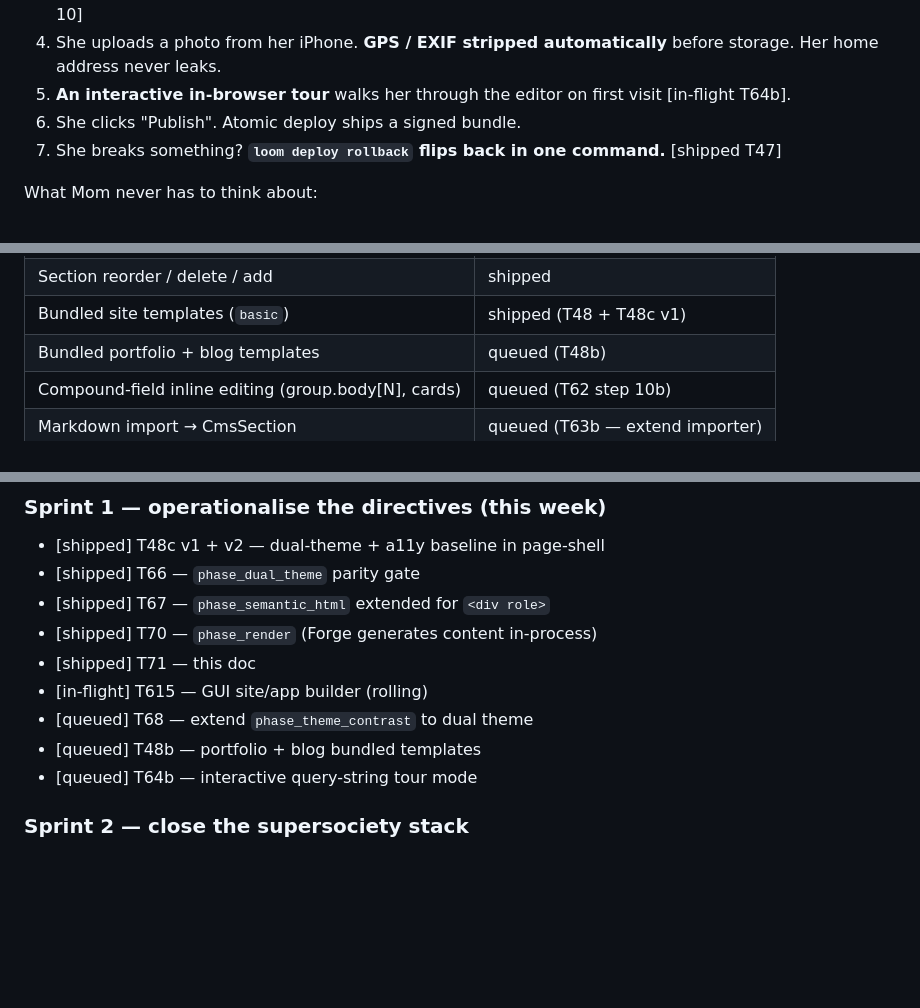
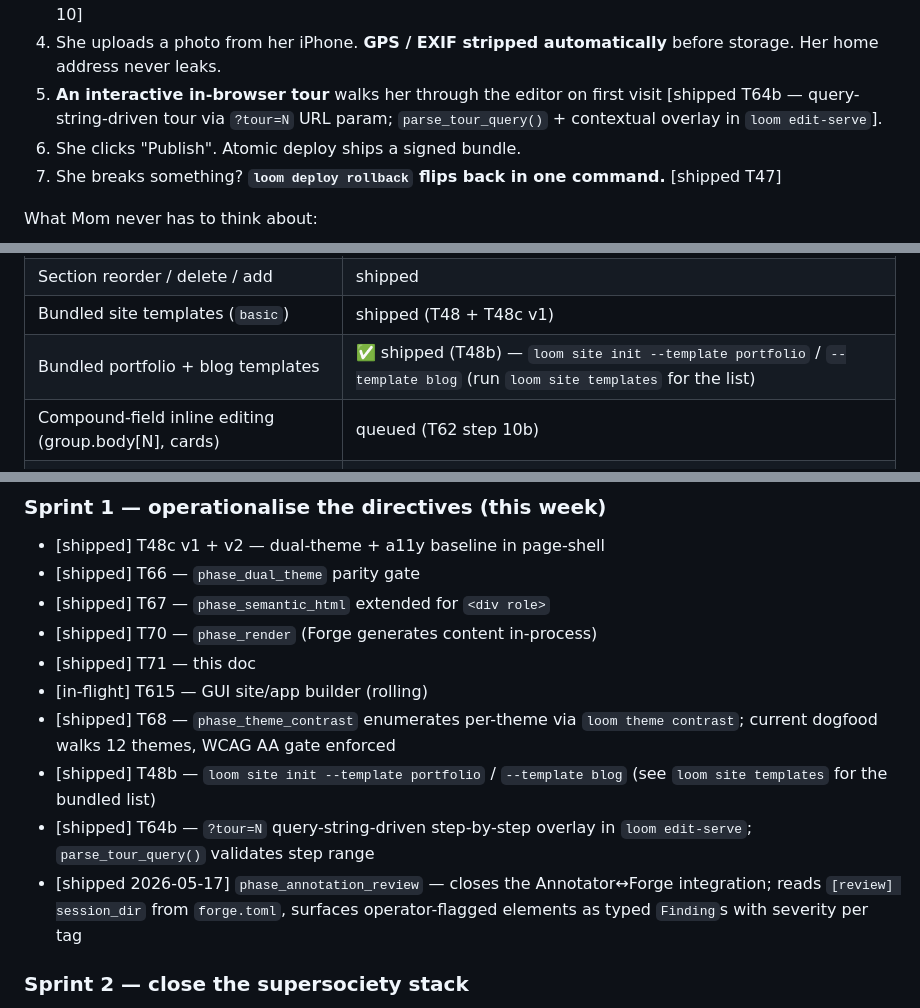
Before and after one commit to thepictishbeast/PlausiDen-Forge, a Markdown page: docs/FORGE_VISION.md, 3 parts joined by grey strips. Drawn GitHub-style; blank space fills up the shorter version.

Commit message:
forge(docs): FORGE_VISION — T68 + T48b + T64b move [queued] → [shipped]
Audit per task #14: 3 of 4 vision-doc capabilities are already
shipping; FORGE_VISION.md still had them queued. Same docs-lag-
code pattern reviewer-Claude flagged elsewhere.

What changed:

- T68 (extend phase_theme_contrast to dual theme): [queued] →
  [shipped]. The phase already delegates to `loom theme contrast`
  which enumerates per-theme natively. Current dogfood walks 12
  themes (auto / dark / default / forest / hc-dark / hc-light /
  light / ocean / rose / sepia / violet / warm), all clear at
  4.5:1 WCAG AA. "Dual-theme" was a floor, not a ceiling.

- T48b (portfolio + blog bundled templates): [queued] → [shipped].
  `BUNDLED_TEMPLATES` in loom-cli/src/main.rs (line 17667)
  registers `basic`, `portfolio`, `blog` entries. `loom site init
  --template portfolio` and `--template blog` both scaffold real
  sites; `loom site templates` lists them.

- T64b (interactive query-string tour mode): [queued/in-flight] →
  [shipped]. `parse_tour_query()` accepts `?tour=N` URL params and
  drives a step-by-step in-context overlay in `loom edit-serve`.
  Tests cover valid step range + out-of-range + garbage inputs.

Also: `phase_annotation_review` lands in the Sprint 1 list at
[shipped 2026-05-17] reflecting the prior commit on this branch.

The only T-series item from task #14 that remains conceptual is
`phase_oxidizer_conformance` — PlausiDen-Oxidizer doesn't exist
yet as a local repo, so a Forge phase against it has nothing to
gate. Stays [concept] until Oxidizer ships its conformance
contract.

Per `feedback_keep_docs_tests_logs_current`: bring docs current
on every change rather than letting them lag the code. The
reviewer-Claude correction "docs lag is the immediate
commercialization blocker, not the missing features" applies
here directly — the FORGE_VISION.md narrative was understating
what's actually shipping by three significant capabilities.

Co-Authored-By: Claude Opus 4.7 (1M context) <noreply@anthropic.com>

```diff
--- a/docs/FORGE_VISION.md
+++ b/docs/FORGE_VISION.md
@@ -160,7 +160,9 @@ What Mom does:
 4. She uploads a photo from her iPhone. **GPS / EXIF stripped
    automatically** before storage. Her home address never leaks.
 5. **An interactive in-browser tour** walks her through the
-   editor on first visit [in-flight T64b].
+   editor on first visit [shipped T64b — query-string-driven
+   tour via `?tour=N` URL param; `parse_tour_query()` +
+   contextual overlay in `loom edit-serve`].
 6. She clicks "Publish". Atomic deploy ships a signed bundle.
 7. She breaks something? **`loom deploy rollback` flips back in
    one command.** [shipped T47]
@@ -298,7 +300,7 @@ What an agent gets:
 | Click-to-edit inline editing in live preview | shipped (T62 step 10) |
 | Section reorder / delete / add | shipped |
 | Bundled site templates (`basic`) | shipped (T48 + T48c v1) |
-| Bundled portfolio + blog templates | queued (T48b) |
+| Bundled portfolio + blog templates | ✅ shipped (T48b) — `loom site init --template portfolio` / `--template blog` (run `loom site templates` for the list) |
 | Compound-field inline editing (group.body[N], cards) | queued (T62 step 10b) |
 | Markdown import → CmsSection | queued (T63b — extend importer) |
 | WordPress export → CmsSection | concept |
@@ -945,9 +947,19 @@ what to do with it.
 - [shipped] T70 — `phase_render` (Forge generates content in-process)
 - [shipped] T71 — this doc
 - [in-flight] T615 — GUI site/app builder (rolling)
-- [queued] T68 — extend `phase_theme_contrast` to dual theme
-- [queued] T48b — portfolio + blog bundled templates
-- [queued] T64b — interactive query-string tour mode
+- [shipped] T68 — `phase_theme_contrast` enumerates per-theme via
+  `loom theme contrast`; current dogfood walks 12 themes,
+  WCAG AA gate enforced
+- [shipped] T48b — `loom site init --template portfolio` /
+  `--template blog` (see `loom site templates` for the bundled
+  list)
+- [shipped] T64b — `?tour=N` query-string-driven step-by-step
+  overlay in `loom edit-serve`; `parse_tour_query()` validates
+  step range
+- [shipped 2026-05-17] `phase_annotation_review` — closes the
+  Annotator↔Forge integration; reads `[review] session_dir`
+  from `forge.toml`, surfaces operator-flagged elements as
+  typed `Finding`s with severity per tag
 
 ### Sprint 2 — close the supersociety stack
 
```
Also changed, not shown: other parts of docs/FORGE_VISION.md (+2 -2 lines).
